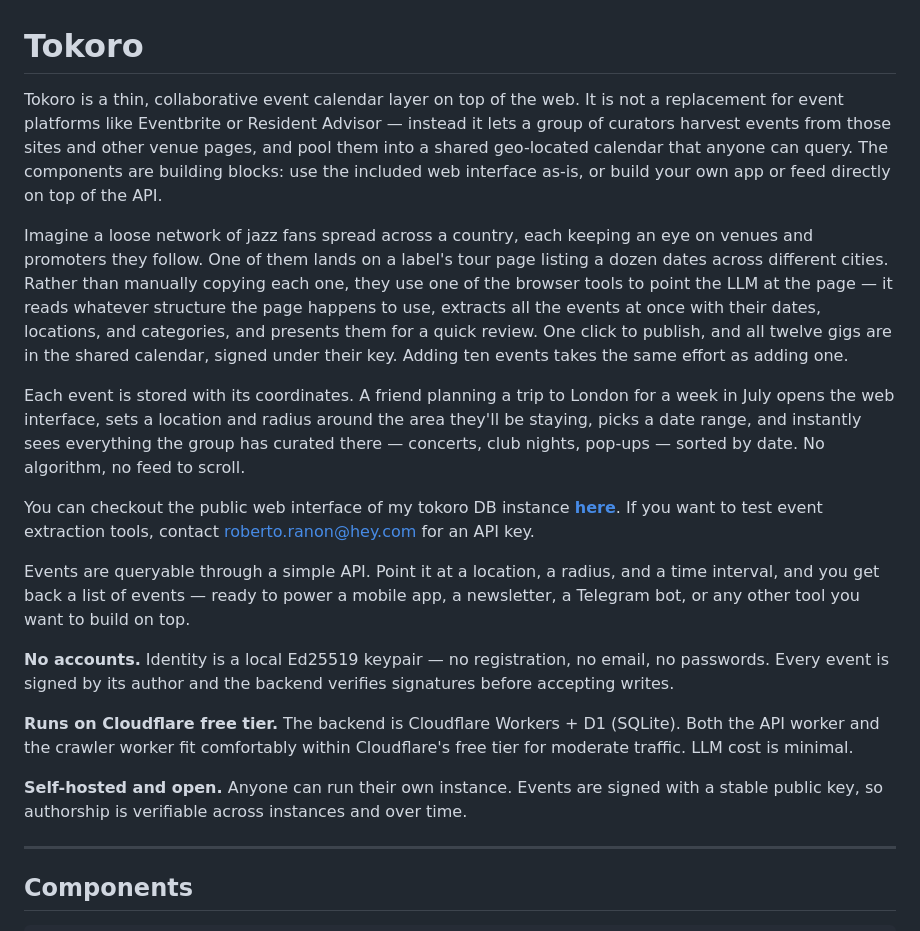
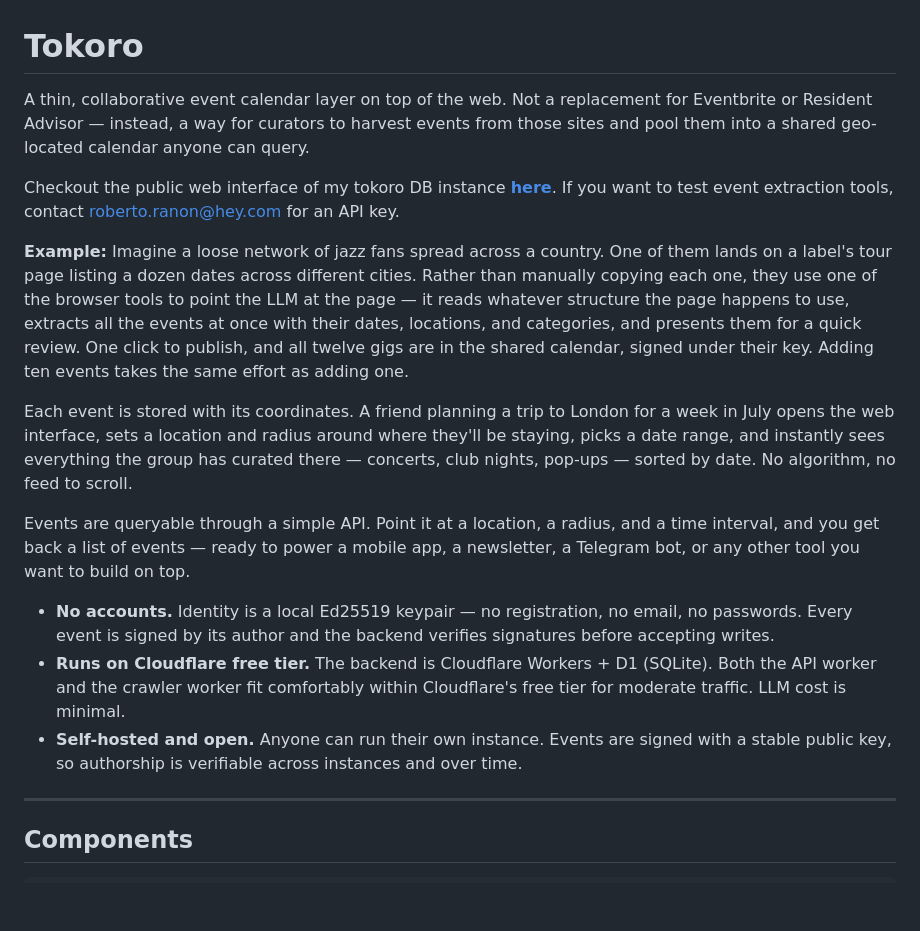
Before and after one commit to robertoranon/tokoro, a Markdown page: README.md, the part around the change. Drawn GitHub-style; blank space fills up the shorter version.

Commit message:
make README more concise

```diff
--- a/README.md
+++ b/README.md
@@ -1,20 +1,18 @@
 # Tokoro
 
-Tokoro is a thin, collaborative event calendar layer on top of the web. It is not a replacement for event platforms like Eventbrite or Resident Advisor — instead it lets a group of curators harvest events from those sites and other venue pages, and pool them into a shared geo-located calendar that anyone can query. The components are building blocks: use the included web interface as-is, or build your own app or feed directly on top of the API.
+A thin, collaborative event calendar layer on top of the web. Not a replacement for Eventbrite or Resident Advisor — instead, a way for curators to harvest events from those sites and pool them into a shared geo-located calendar anyone can query.
 
-Imagine a loose network of jazz fans spread across a country, each keeping an eye on venues and promoters they follow. One of them lands on a label's tour page listing a dozen dates across different cities. Rather than manually copying each one, they use one of the browser tools to point the LLM at the page — it reads whatever structure the page happens to use, extracts all the events at once with their dates, locations, and categories, and presents them for a quick review. One click to publish, and all twelve gigs are in the shared calendar, signed under their key. Adding ten events takes the same effort as adding one.
+Checkout the public web interface of my tokoro DB instance [**here**](https://happenings-query.pages.dev/). If you want to test event extraction tools, contact roberto.ranon@hey.com for an API key.
 
-Each event is stored with its coordinates. A friend planning a trip to London for a week in July opens the web interface, sets a location and radius around the area they'll be staying, picks a date range, and instantly sees everything the group has curated there — concerts, club nights, pop-ups — sorted by date. No algorithm, no feed to scroll.
+**Example:** Imagine a loose network of jazz fans spread across a country. One of them lands on a label's tour page listing a dozen dates across different cities. Rather than manually copying each one, they use one of the browser tools to point the LLM at the page — it reads whatever structure the page happens to use, extracts all the events at once with their dates, locations, and categories, and presents them for a quick review. One click to publish, and all twelve gigs are in the shared calendar, signed under their key. Adding ten events takes the same effort as adding one.
 
-You can checkout the public web interface of my tokoro DB instance [**here**](<[here](https://happenings-query.pages.dev/)>). If you want to test event extraction tools, contact roberto.ranon@hey.com for an API key.
+Each event is stored with its coordinates. A friend planning a trip to London for a week in July opens the web interface, sets a location and radius around where they'll be staying, picks a date range, and instantly sees everything the group has curated there — concerts, club nights, pop-ups — sorted by date. No algorithm, no feed to scroll.
 
 Events are queryable through a simple API. Point it at a location, a radius, and a time interval, and you get back a list of events — ready to power a mobile app, a newsletter, a Telegram bot, or any other tool you want to build on top.
 
-**No accounts.** Identity is a local Ed25519 keypair — no registration, no email, no passwords. Every event is signed by its author and the backend verifies signatures before accepting writes.
-
-**Runs on Cloudflare free tier.** The backend is Cloudflare Workers + D1 (SQLite). Both the API worker and the crawler worker fit comfortably within Cloudflare's free tier for moderate traffic. LLM cost is minimal.
-
-**Self-hosted and open.** Anyone can run their own instance. Events are signed with a stable public key, so authorship is verifiable across instances and over time.
+- **No accounts.** Identity is a local Ed25519 keypair — no registration, no email, no passwords. Every event is signed by its author and the backend verifies signatures before accepting writes.
+- **Runs on Cloudflare free tier.** The backend is Cloudflare Workers + D1 (SQLite). Both the API worker and the crawler worker fit comfortably within Cloudflare's free tier for moderate traffic. LLM cost is minimal.
+- **Self-hosted and open.** Anyone can run their own instance. Events are signed with a stable public key, so authorship is verifiable across instances and over time.
 
 ---
 
```
